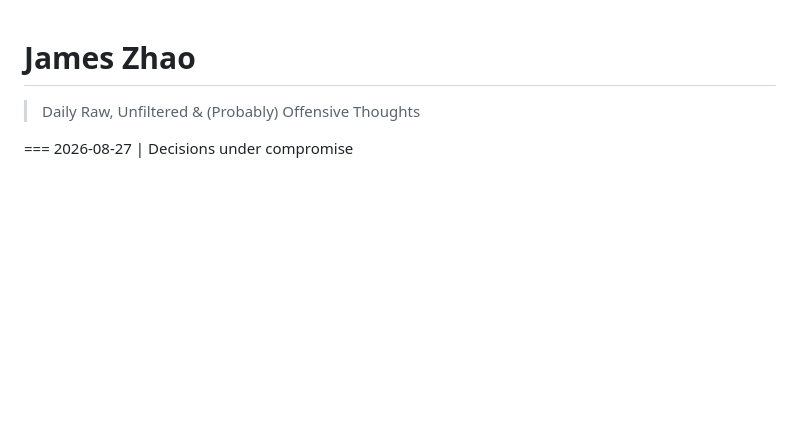
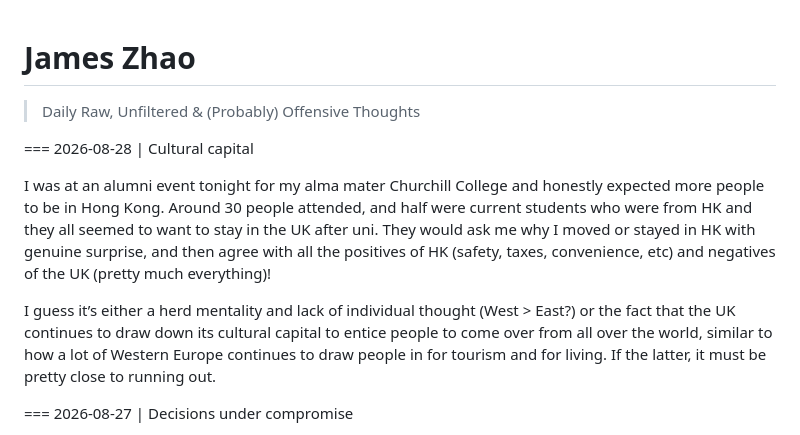
Before and after one commit to jameszhaoxyz/daily, a Markdown page: posts.md, the part around the change. Drawn GitHub-style; blank space fills up the shorter version.

Commit message:
Add post on cultural capital and alumni event 8/28
Added a new post about cultural capital and personal experiences at an alumni event.

```diff
--- a/posts.md
+++ b/posts.md
@@ -7,6 +7,12 @@ Add a new block at the TOP of the "posts" section below.
 Each post starts with a line: === YYYY-MM-DD | Title
 Everything until the next "===" line is the post body (markdown + LaTeX).
 -->
+=== 2026-08-28 | Cultural capital
+
+I was at an alumni event tonight for my alma mater Churchill College and honestly expected more people to be in Hong Kong. Around 30 people attended, and half were current students who were from HK and they all seemed to want to stay in the UK after uni. They would ask me why I moved or stayed in HK with genuine surprise, and then agree with all the positives of HK (safety, taxes, convenience, etc) and negatives of the UK (pretty much everything)!
+
+I guess it’s either a herd mentality and lack of individual thought (West > East?) or the fact that the UK continues to draw down its cultural capital to entice people to come over from all over the world, similar to how a lot of Western Europe continues to draw people in for tourism and for living. If the latter, it must be pretty close to running out.
+
 === 2026-08-27 | Decisions under compromise
 
 It’s hard for me to assess personal decisions made under normal types of deprivation, as I do not put myself in those states. For example, sleep deprivation, if I miss a couple of hours a night of sleep (under 5 times a year), it’s likely I will make up the next day anyway; generally I cannot relate to people who say they make compromised decisions under deprived mental or physical states.
```
